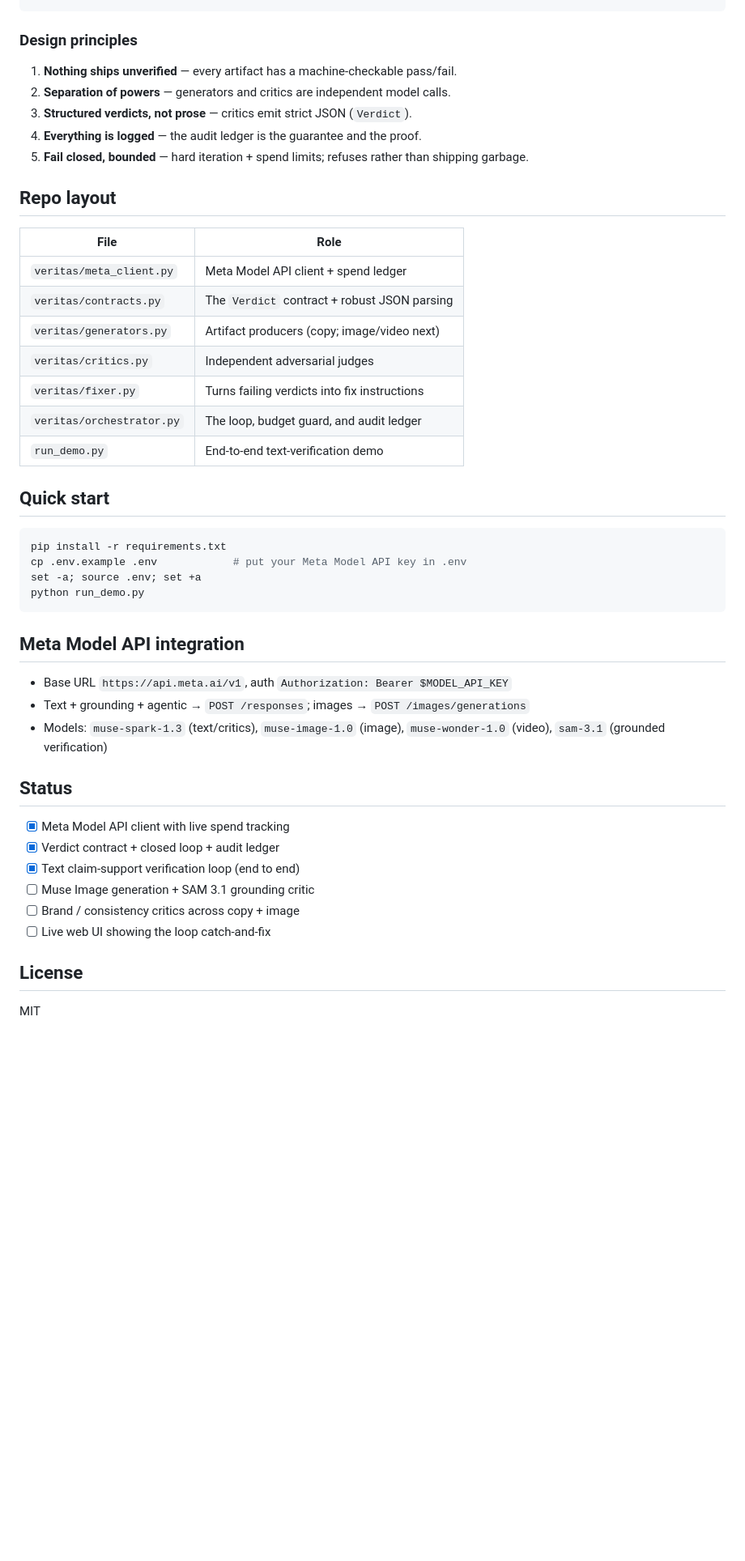
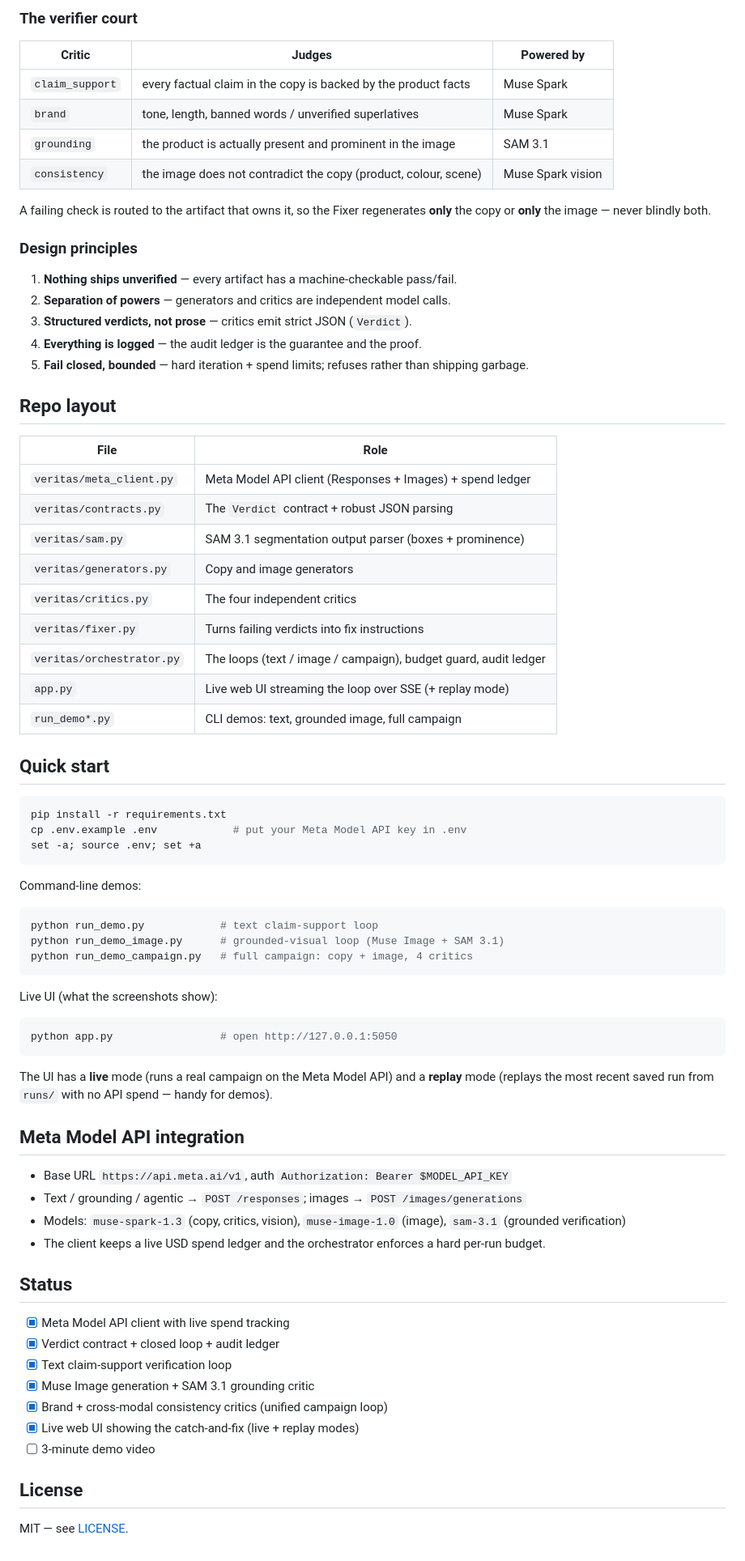
Before and after one commit to princechoudhary16/veritas, a Markdown page: README.md, the part around one of its changes. Shown at 81% size. Drawn GitHub-style; blank space fills up the shorter version.

````diff
--- a/README.md
+++ b/README.md
@@ -33,4 +41,16 @@ brief + source of truth
 ```
+
+### The verifier court
+
+| Critic | Judges | Powered by |
+|--------|--------|-----------|
+| `claim_support` | every factual claim in the copy is backed by the product facts | Muse Spark |
+| `brand` | tone, length, banned words / unverified superlatives | Muse Spark |
+| `grounding` | the product is actually present and prominent in the image | SAM 3.1 |
+| `consistency` | the image does not contradict the copy (product, colour, scene) | Muse Spark vision |
+
+A failing check is routed to the artifact that owns it, so the Fixer
+regenerates **only** the copy or **only** the image — never blindly both.
 
 ### Design principles
 
@@ -44,13 +64,15 @@ brief + source of truth
 
 | File | Role |
 |------|------|
-| `veritas/meta_client.py` | Meta Model API client + spend ledger |
+| `veritas/meta_client.py` | Meta Model API client (Responses + Images) + spend ledger |
 | `veritas/contracts.py`   | The `Verdict` contract + robust JSON parsing |
-| `veritas/generators.py`  | Artifact producers (copy; image/video next) |
-| `veritas/critics.py`     | Independent adversarial judges |
+| `veritas/sam.py`         | SAM 3.1 segmentation output parser (boxes + prominence) |
+| `veritas/generators.py`  | Copy and image generators |
+| `veritas/critics.py`     | The four independent critics |
 | `veritas/fixer.py`       | Turns failing verdicts into fix instructions |
-| `veritas/orchestrator.py`| The loop, budget guard, and audit ledger |
-| `run_demo.py`            | End-to-end text-verification demo |
+| `veritas/orchestrator.py`| The loops (text / image / campaign), budget guard, audit ledger |
+| `app.py`                 | Live web UI streaming the loop over SSE (+ replay mode) |
+| `run_demo*.py`           | CLI demos: text, grounded image, full campaign |
 
 ## Quick start
 
@@ -58,25 +80,45 @@ brief + source of truth
 pip install -r requirements.txt
 cp .env.example .env            # put your Meta Model API key in .env
 set -a; source .env; set +a
-python run_demo.py
 ```
+
+Command-line demos:
+
+```bash
+python run_demo.py            # text claim-support loop
+python run_demo_image.py      # grounded-visual loop (Muse Image + SAM 3.1)
+python run_demo_campaign.py   # full campaign: copy + image, 4 critics
+```
+
+Live UI (what the screenshots show):
+
+```bash
+python app.py                 # open http://127.0.0.1:5050
+```
+
+The UI has a **live** mode (runs a real campaign on the Meta Model API) and a
+**replay** mode (replays the most recent saved run from `runs/` with no API
+spend — handy for demos).
 
 ## Meta Model API integration
 
 - Base URL `https://api.meta.ai/v1`, auth `Authorization: Bearer $MODEL_API_KEY`
-- Text + grounding + agentic → `POST /responses`; images → `POST /images/generations`
-- Models: `muse-spark-1.3` (text/critics), `muse-image-1.0` (image),
-  `muse-wonder-1.0` (video), `sam-3.1` (grounded verification)
+- Text / grounding / agentic → `POST /responses`; images → `POST /images/generations`
+- Models: `muse-spark-1.3` (copy, critics, vision), `muse-image-1.0` (image),
+  `sam-3.1` (grounded verification)
+- The client keeps a live USD spend ledger and the orchestrator enforces a hard
+  per-run budget.
 
 ## Status
 
 - [x] Meta Model API client with live spend tracking
 - [x] Verdict contract + closed loop + audit ledger
-- [x] Text claim-support verification loop (end to end)
-- [ ] Muse Image generation + SAM 3.1 grounding critic
-- [ ] Brand / consistency critics across copy + image
-- [ ] Live web UI showing the loop catch-and-fix
+- [x] Text claim-support verification loop
+- [x] Muse Image generation + SAM 3.1 grounding critic
+- [x] Brand + cross-modal consistency critics (unified campaign loop)
+- [x] Live web UI showing the catch-and-fix (live + replay modes)
+- [ ] 3-minute demo video
 
 ## License
 
-MIT
+MIT — see [LICENSE](LICENSE).
````
Also changed, not shown: other parts of README.md (+14 -6 lines), docs/ui-catch.jpg (added), docs/ui-overview.jpg (added), 1 other file.
